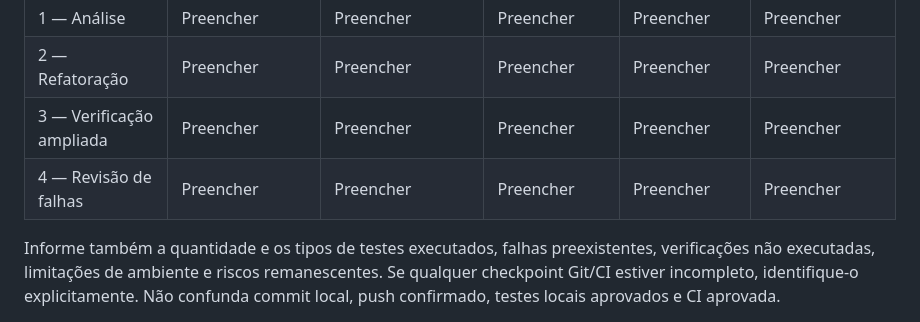
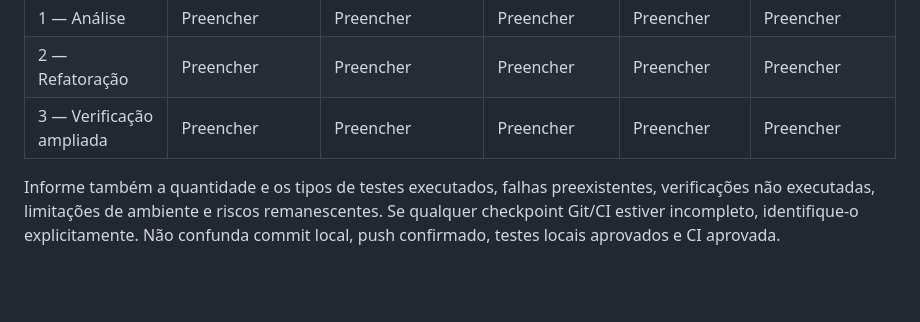
Before and after one commit to gabrielakihiro-dev/Simpress, a Markdown page: docs/PROMPT_REFATORACAO_BACKEND_SIMPRESS.md, the part around the change. Rendered like a GitHub page; blank space fills up the shorter version.

Commit message:
docs: update backend refactor prompt phases

```diff
--- a/docs/PROMPT_REFATORACAO_BACKEND_SIMPRESS.md
+++ b/docs/PROMPT_REFATORACAO_BACKEND_SIMPRESS.md
@@ -167,6 +167,5 @@ Além dos cinco itens de entrega acima, apresente uma tabela por fase contendo:
 | 1 — Análise | Preencher | Preencher | Preencher | Preencher | Preencher |
 | 2 — Refatoração | Preencher | Preencher | Preencher | Preencher | Preencher |
 | 3 — Verificação ampliada | Preencher | Preencher | Preencher | Preencher | Preencher |
-| 4 — Revisão de falhas | Preencher | Preencher | Preencher | Preencher | Preencher |
 
 Informe também a quantidade e os tipos de testes executados, falhas preexistentes, verificações não executadas, limitações de ambiente e riscos remanescentes. Se qualquer checkpoint Git/CI estiver incompleto, identifique-o explicitamente. Não confunda commit local, push confirmado, testes locais aprovados e CI aprovada.
```
